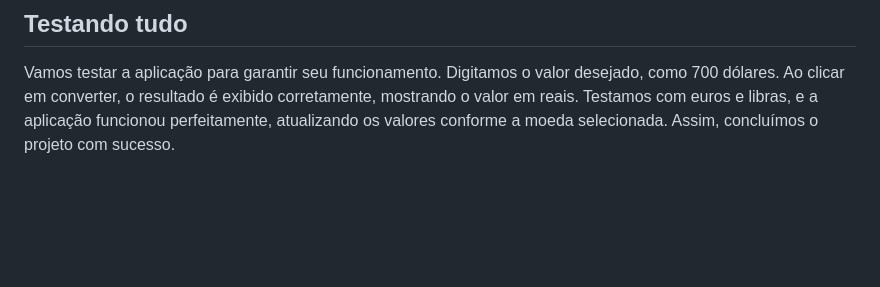
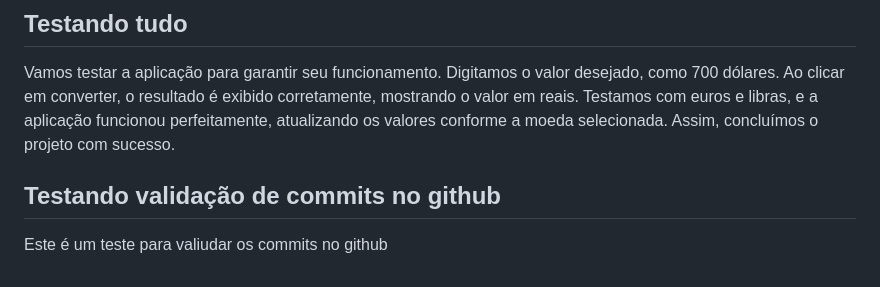
Before and after one commit to andreskull2/convert, a Markdown page: anotacoes/anotacoes.md, the part around the change. Rendered like a GitHub page; blank space fills up the shorter version.

Commit message:
Update anotacoes

```diff
--- a/anotacoes/anotacoes.md
+++ b/anotacoes/anotacoes.md
@@ -39,3 +39,6 @@ Neste trecho da aula, foi demonstrado o uso de interpolação para adicionar tex
 
 ## Testando tudo
 Vamos testar a aplicação para garantir seu funcionamento. Digitamos o valor desejado, como 700 dólares. Ao clicar em converter, o resultado é exibido corretamente, mostrando o valor em reais. Testamos com euros e libras, e a aplicação funcionou perfeitamente, atualizando os valores conforme a moeda selecionada. Assim, concluímos o projeto com sucesso.
+
+## Testando validação de commits no github
+Este é um teste para valiudar os commits no github
```
